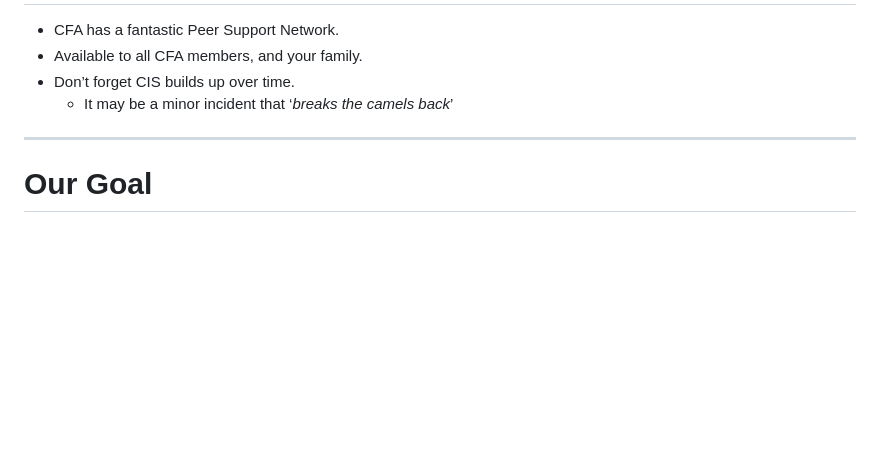
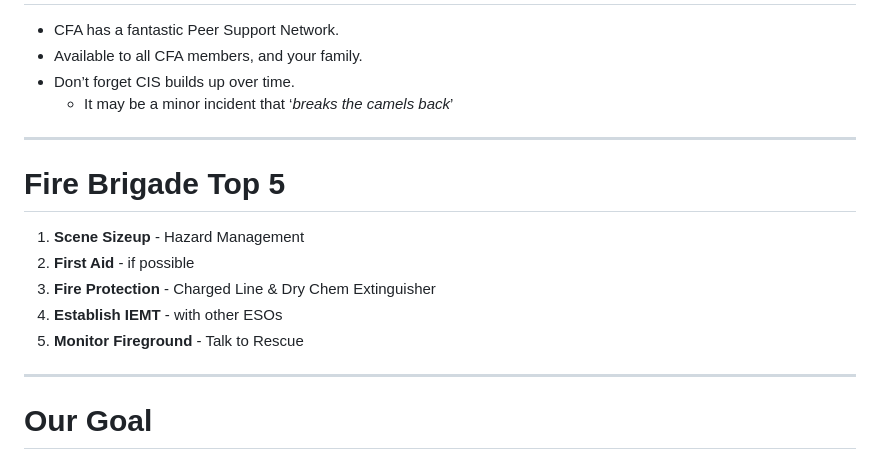
Before and after one commit to fukawi2/rcr101, a Markdown page: slide-deck.md, the part around the change. Rendered like a GitHub page; blank space fills up the shorter version.

Commit message:
Add Fire Brigade Top 5

```diff
--- a/slide-deck.md
+++ b/slide-deck.md
@@ -356,6 +356,16 @@ Available Fire Brigade crew can stand in the Personnel Area to be tasked by Resc
 
 ---
 
+# Fire Brigade Top 5
+
+1. **Scene Sizeup** - Hazard Management
+1. **First Aid** - if possible
+1. **Fire Protection** - Charged Line & Dry Chem Extinguisher
+1. **Establish IEMT** - with other ESOs
+1. **Monitor Fireground** - Talk to Rescue
+
+---
+
 # Our Goal
 
 ## Positive Patient Outcomes
```
